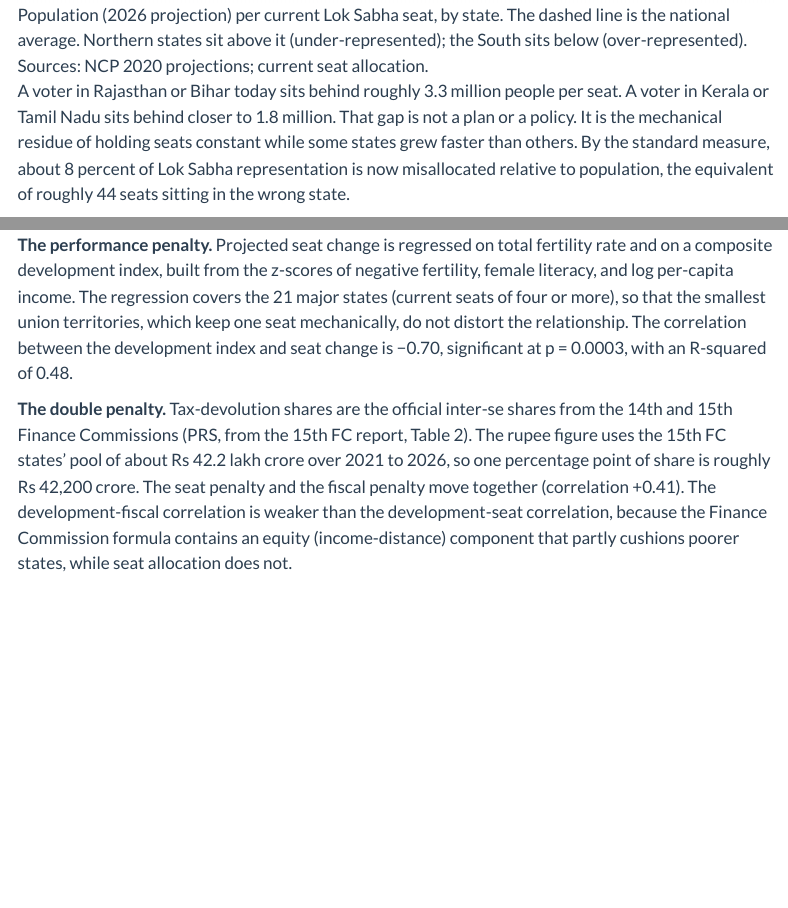
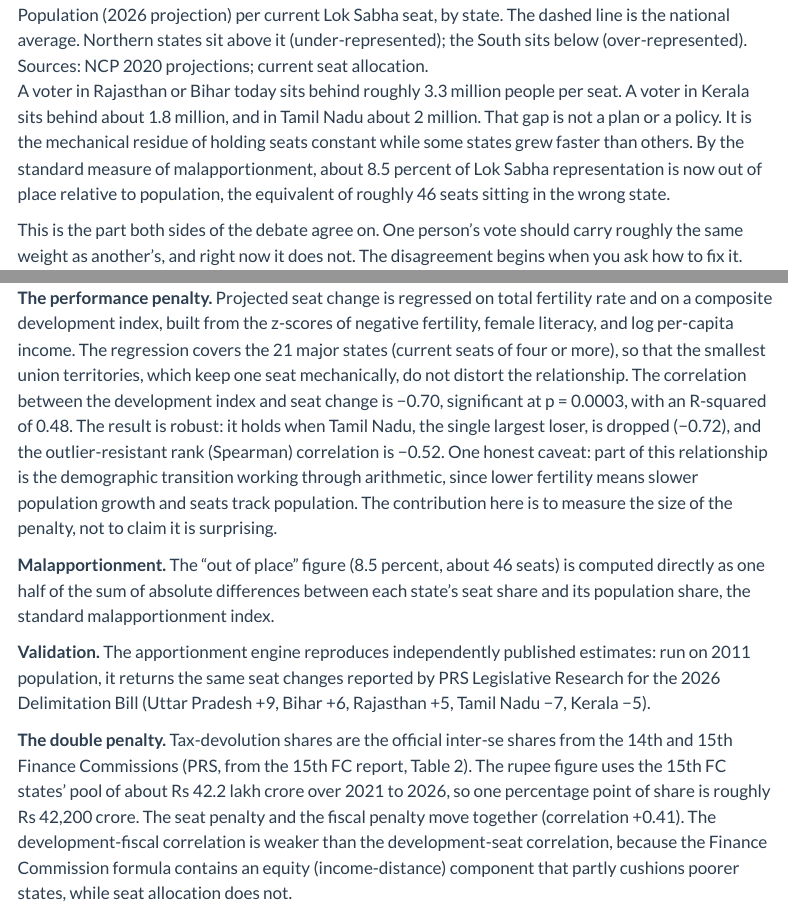
Before and after one commit to pzaware19/delimitation-penalty, a Quarto document (index.qmd): the page in a window 1100 px wide, from 2650 px down, and a second part further down, joined at a grey line. Rendered offline with R 4.5, knitr and Pandoc in place of Quarto, with nearby package versions; menus at the side of the page are left out.

Commit message:
Verification pass: correct figures to independently computed values
Rigorous check ahead of use by political parties:
- Engine VALIDATED: on 2011 population it reproduces PRS Delimitation Bill
  numbers exactly (UP +9, Bihar +6, Rajasthan +5, TN -7, Kerala -5)
- Population inputs verified against source PDF (UP/Bihar/Rajasthan 2026 exact)
- Fiscal arithmetic verified (South -2.18 pts = Rs 91,912 cr ~ Rs 92,000 cr)
- Corrected people-per-MP 2.7M -> 2.6M (self-computed 2.61M)
- Corrected malapportionment to self-computed 8.5% / 46 seats (was Carnegie 8%/44)
- Corrected TN per-seat (2.0M not 1.8M)
- Added robustness note (Spearman -0.52, survives dropping TN) + honest
  demographic-transition caveat + validation statement to methods

Co-Authored-By: Claude Opus 4.8 (1M context) <noreply@anthropic.com>

```diff
--- a/index.qmd
+++ b/index.qmd
@@ -76,7 +76,7 @@ Start with what the freeze has already produced. Because seats were fixed while
 
 ![Population (2026 projection) per current Lok Sabha seat, by state. The dashed line is the national average. Northern states sit above it (under-represented); the South sits below (over-represented). Sources: NCP 2020 projections; current seat allocation.](output/figures/fig_malapportionment.png){width=100%}
 
-A voter in Rajasthan or Bihar today sits behind roughly 3.3 million people per seat. A voter in Kerala or Tamil Nadu sits behind closer to 1.8 million. That gap is not a plan or a policy. It is the mechanical residue of holding seats constant while some states grew faster than others. By the standard measure, about 8 percent of Lok Sabha representation is now misallocated relative to population, the equivalent of roughly 44 seats sitting in the wrong state.
+A voter in Rajasthan or Bihar today sits behind roughly 3.3 million people per seat. A voter in Kerala sits behind about 1.8 million, and in Tamil Nadu about 2 million. That gap is not a plan or a policy. It is the mechanical residue of holding seats constant while some states grew faster than others. By the standard measure of malapportionment, about 8.5 percent of Lok Sabha representation is now out of place relative to population, the equivalent of roughly 46 seats sitting in the wrong state.
 
 This is the part both sides of the debate agree on. One person's vote should carry roughly the same weight as another's, and right now it does not. The disagreement begins when you ask how to fix it.
 
@@ -176,7 +176,11 @@ The population figures were extracted directly from the National Commission on P
 
 **Apportionment.** Seats are allocated to states by population under four standard methods, each implemented from first principles: Webster (Sainte-Lague), Jefferson (D'Hondt), Huntington-Hill (the US House method), and Hamilton (largest remainder). Every state is guaranteed at least one seat. The headline figures use Webster, the most widely used standard and the method behind recent independent analyses.
 
-**The performance penalty.** Projected seat change is regressed on total fertility rate and on a composite development index, built from the z-scores of negative fertility, female literacy, and log per-capita income. The regression covers the 21 major states (current seats of four or more), so that the smallest union territories, which keep one seat mechanically, do not distort the relationship. The correlation between the development index and seat change is −0.70, significant at p = 0.0003, with an R-squared of 0.48.
+**The performance penalty.** Projected seat change is regressed on total fertility rate and on a composite development index, built from the z-scores of negative fertility, female literacy, and log per-capita income. The regression covers the 21 major states (current seats of four or more), so that the smallest union territories, which keep one seat mechanically, do not distort the relationship. The correlation between the development index and seat change is −0.70, significant at p = 0.0003, with an R-squared of 0.48. The result is robust: it holds when Tamil Nadu, the single largest loser, is dropped (−0.72), and the outlier-resistant rank (Spearman) correlation is −0.52. One honest caveat: part of this relationship is the demographic transition working through arithmetic, since lower fertility means slower population growth and seats track population. The contribution here is to measure the size of the penalty, not to claim it is surprising.
+
+**Malapportionment.** The "out of place" figure (8.5 percent, about 46 seats) is computed directly as one half of the sum of absolute differences between each state's seat share and its population share, the standard malapportionment index.
+
+**Validation.** The apportionment engine reproduces independently published estimates: run on 2011 population, it returns the same seat changes reported by PRS Legislative Research for the 2026 Delimitation Bill (Uttar Pradesh +9, Bihar +6, Rajasthan +5, Tamil Nadu −7, Kerala −5).
 
 **The double penalty.** Tax-devolution shares are the official inter-se shares from the 14th and 15th Finance Commissions (PRS, from the 15th FC report, Table 2). The rupee figure uses the 15th FC states' pool of about Rs 42.2 lakh crore over 2021 to 2026, so one percentage point of share is roughly Rs 42,200 crore. The seat penalty and the fiscal penalty move together (correlation +0.41). The development-fiscal correlation is weaker than the development-seat correlation, because the Finance Commission formula contains an equity (income-distance) component that partly cushions poorer states, while seat allocation does not.
 
```
Also changed, not shown: .quarto/idx/index.qmd.json, .quarto/idx/output/reports/DATA_PROVENANCE.md.json, docs/search.json, index.qmd (4 more changed lines), 2 other files.
